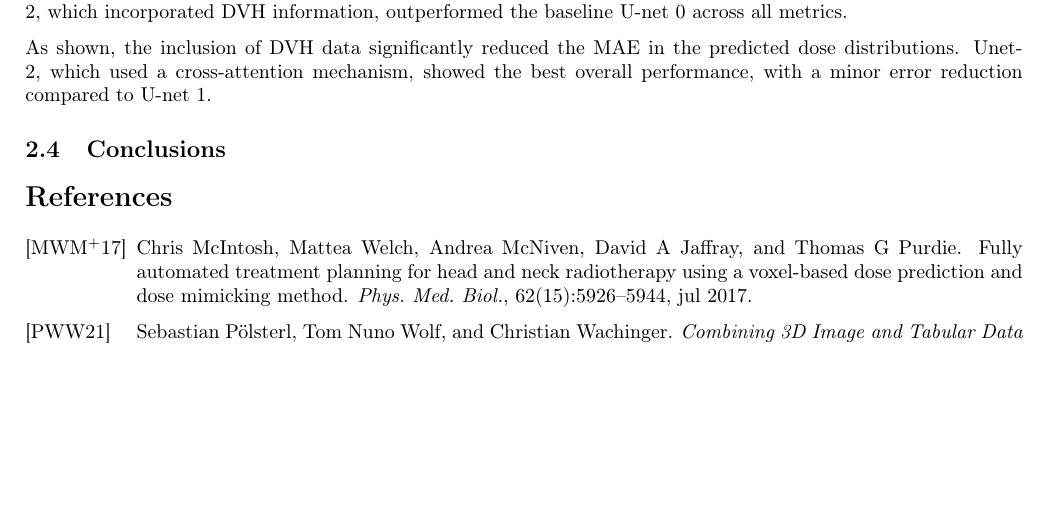
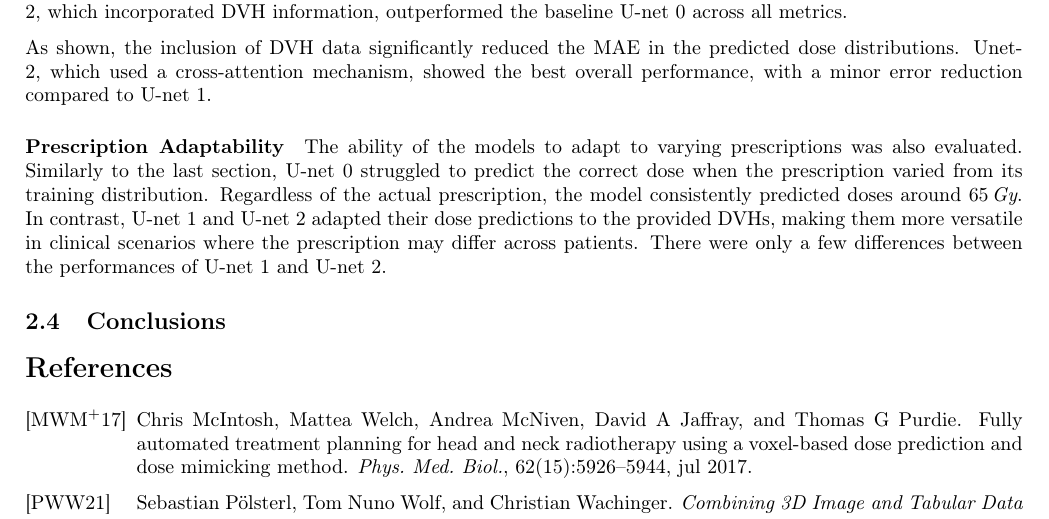
Before and after one commit to pauldubois98/PhD, a LaTeX paper (6_automation_mimicking/6_main.tex, which reads 6_automation_mimicking/6_content.tex): part of page 7 of 7, cut so that both start at the same text, the shorter picture padded with empty space. Compiled offline with pdfLaTeX.

Commit message:
Prescription Adaptability §

```diff
--- a/6_automation_mimicking/6_content.tex
+++ b/6_automation_mimicking/6_content.tex
@@ -267,6 +267,14 @@ Both U-net 1 and U-net 2, which incorporated DVH information, outperformed the b
 
 As shown, the inclusion of DVH data significantly reduced the MAE in the predicted dose distributions.
 Unet-2, which used a cross-attention mechanism, showed the best overall performance, with a minor error reduction compared to U-net 1.
+
+\paragraph{Prescription Adaptability}
+The ability of the models to adapt to varying prescriptions was also evaluated.
+Similarly to the last section, U-net 0 struggled to predict the correct dose when the prescription varied from its training distribution.
+Regardless of the actual prescription, the model consistently predicted doses around $65\,\textit{Gy}$.
+In contrast, U-net 1 and U-net 2 adapted their dose predictions to the provided DVHs, making them more versatile in clinical scenarios where the prescription may differ across patients.
+There were only a few differences between the performances of U-net 1 and U-net 2.
+
 %Models incorporating DVH data (Unet-1 and Unet-2) achieved superior performance.
 %The MAE and mean DVH deviation were improved by Unet-1 and Unet-2, with a minor advantage for the Unet-2.
 %
```
